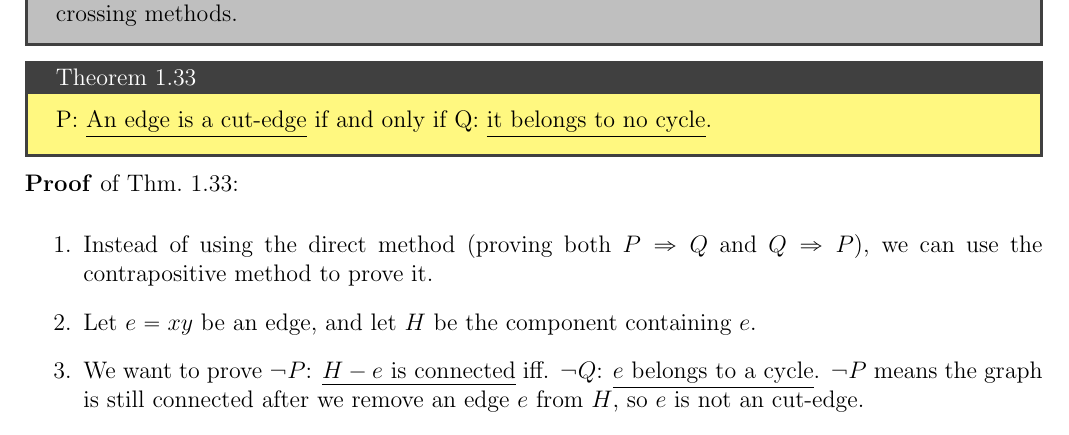
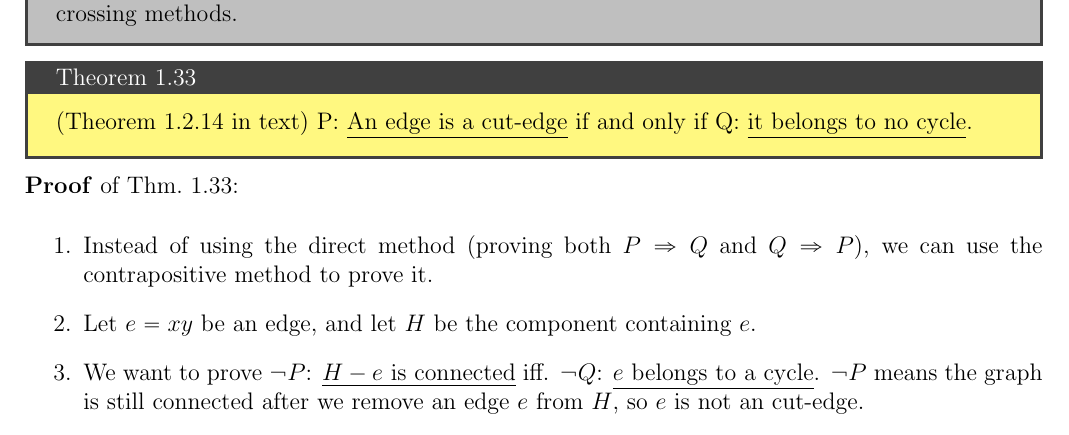
Before and after one commit to boray-tw/gt-course, a LaTeX document (src/handouts/sections/fundamental-concepts.tex): part of page 21 of 32, cut so that both start at the same text. Compiled offline with pdfLaTeX.

Commit message:
fix(h-con): add a missing cross-reference

```diff
--- a/src/handouts/sections/fundamental-concepts.tex
+++ b/src/handouts/sections/fundamental-concepts.tex
@@ -1240,6 +1240,7 @@ For \cref{def:con-induced-subgraph}, note that:
 \end{remark}
 
 \begin{theorem}{}{con-cut-edge-cycle}
+  (Theorem 1.2.14 in text)
   P: \underline{An edge is a cut-edge} if and only if Q: \underline{it belongs to no cycle}.
 \end{theorem}
 
```
